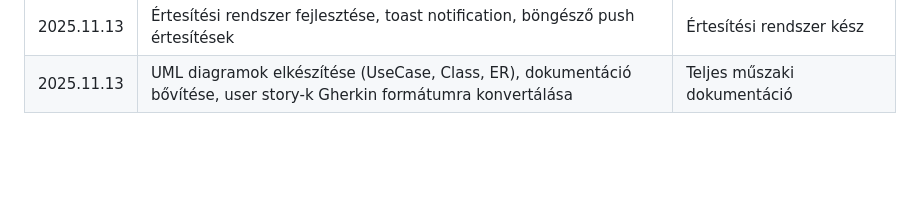
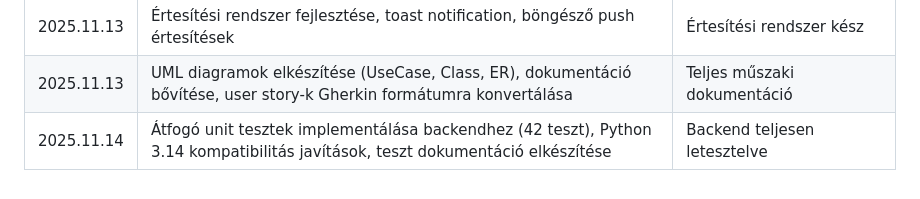
Before and after one commit to patrikusz/jatekos_projekt, a Markdown page: Meeting.md, the part around the change. Drawn GitHub-style; blank space fills up the shorter version.

Commit message:
Update meeting notes with additional unit test implementation details and ensure proper formatting

```diff
--- a/Meeting.md
+++ b/Meeting.md
@@ -24,3 +24,4 @@
 | 2025.11.13 | Chat rendszer implementálása, privát üzenetek adatbázis modell, valós idejű frissítés                                                                  | Chat funkció működik                    |
 | 2025.11.13 | Értesítési rendszer fejlesztése, toast notification, böngésző push értesítések                                                                         | Értesítési rendszer kész                |
 | 2025.11.13 | UML diagramok elkészítése (UseCase, Class, ER), dokumentáció bővítése, user story-k Gherkin formátumra konvertálása                                    | Teljes műszaki dokumentáció             |
+| 2025.11.14 | Átfogó unit tesztek implementálása backendhez (42 teszt), Python 3.14 kompatibilitás javítások, teszt dokumentáció elkészítése                        | Backend teljesen letesztelve            |
```
